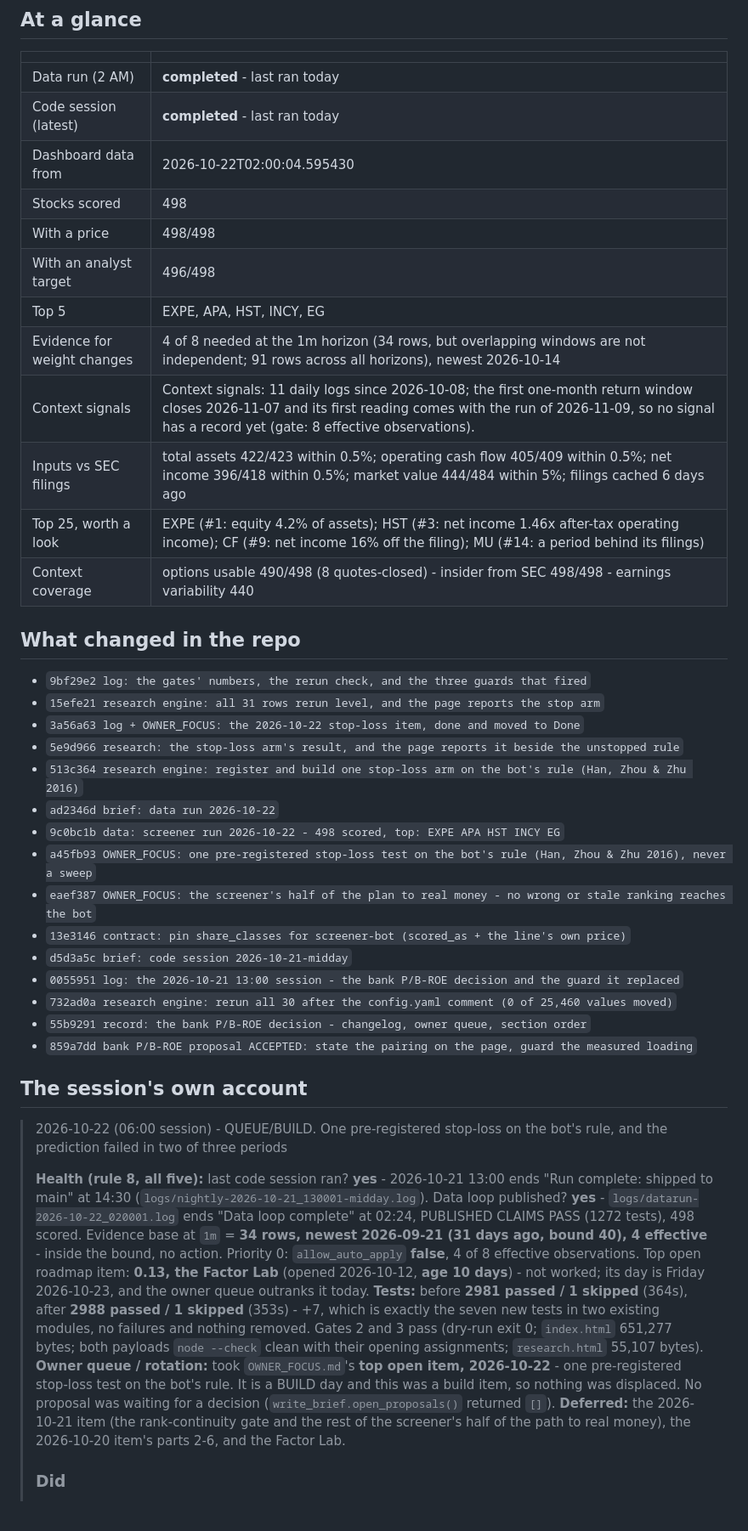
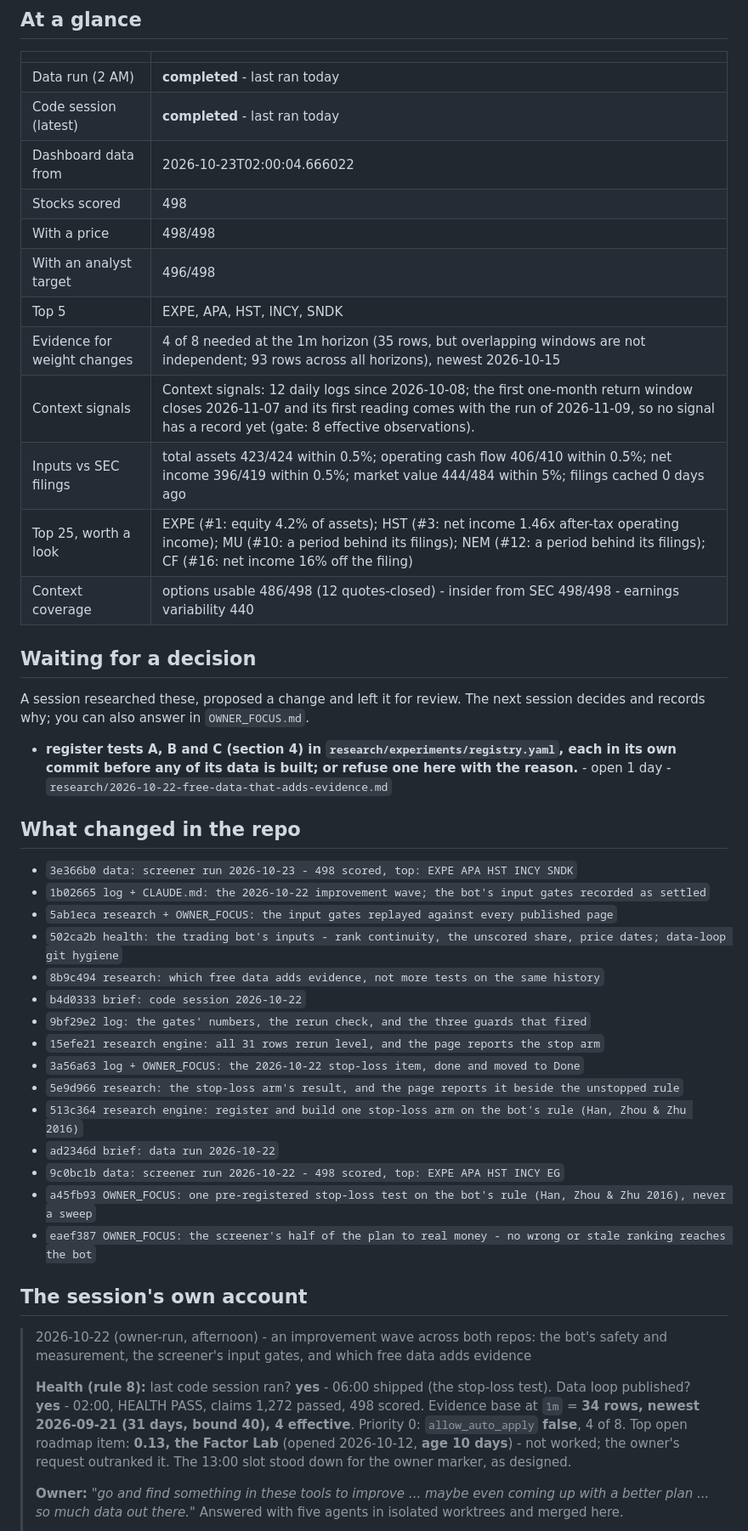
Before and after one commit to CalebSmit/screener-dashboard, a Markdown page: MORNING_BRIEF.md, the part around one of its changes. Shown at 85% size. GitHub-like rendering.

Commit message:
brief: data run 2026-10-23

```diff
--- a/MORNING_BRIEF.md
+++ b/MORNING_BRIEF.md
@@ -9,19 +9,32 @@ history is in `NIGHTLY_LOG.md`.
 |---|---|
 | Data run (2 AM) | **completed** - last ran today |
 | Code session (latest) | **completed** - last ran today |
-| Dashboard data from | 2026-10-22T02:00:04.595430 |
+| Dashboard data from | 2026-10-23T02:00:04.666022 |
 | Stocks scored | 498 |
 | With a price | 498/498 |
 | With an analyst target | 496/498 |
-| Top 5 | EXPE, APA, HST, INCY, EG |
-| Evidence for weight changes | 4 of 8 needed at the 1m horizon (34 rows, but overlapping windows are not independent; 91 rows across all horizons), newest 2026-10-14 |
-| Context signals | Context signals: 11 daily logs since 2026-10-08; the first one-month return window closes 2026-11-07 and its first reading comes with the run of 2026-11-09, so no signal has a record yet (gate: 8 effective observations). |
-| Inputs vs SEC filings | total assets 422/423 within 0.5%; operating cash flow 405/409 within 0.5%; net income 396/418 within 0.5%; market value 444/484 within 5%; filings cached 6 days ago |
-| Top 25, worth a look | EXPE (#1: equity 4.2% of assets); HST (#3: net income 1.46x after-tax operating income); CF (#9: net income 16% off the filing); MU (#14: a period behind its filings) |
-| Context coverage | options usable 490/498 (8 quotes-closed) - insider from SEC 498/498 - earnings variability 440 |
+| Top 5 | EXPE, APA, HST, INCY, SNDK |
+| Evidence for weight changes | 4 of 8 needed at the 1m horizon (35 rows, but overlapping windows are not independent; 93 rows across all horizons), newest 2026-10-15 |
+| Context signals | Context signals: 12 daily logs since 2026-10-08; the first one-month return window closes 2026-11-07 and its first reading comes with the run of 2026-11-09, so no signal has a record yet (gate: 8 effective observations). |
+| Inputs vs SEC filings | total assets 423/424 within 0.5%; operating cash flow 406/410 within 0.5%; net income 396/419 within 0.5%; market value 444/484 within 5%; filings cached 0 days ago |
+| Top 25, worth a look | EXPE (#1: equity 4.2% of assets); HST (#3: net income 1.46x after-tax operating income); MU (#10: a period behind its filings); NEM (#12: a period behind its filings); CF (#16: net income 16% off the filing) |
+| Context coverage | options usable 486/498 (12 quotes-closed) - insider from SEC 498/498 - earnings variability 440 |
+
+## Waiting for a decision
+
+A session researched these, proposed a change and left it for review. The next
+session decides and records why; you can also answer in `OWNER_FOCUS.md`.
+
+- **register tests A, B and C (section 4) in `research/experiments/registry.yaml`, each in its own commit before any of its data is built; or refuse one here with the reason.** - open 1 day - `research/2026-10-22-free-data-that-adds-evidence.md`
 
 ## What changed in the repo
 
+- `3e366b0 data: screener run 2026-10-23 - 498 scored, top: EXPE APA HST INCY SNDK`
+- `1b02665 log + CLAUDE.md: the 2026-10-22 improvement wave; the bot's input gates recorded as settled`
+- `5ab1eca research + OWNER_FOCUS: the input gates replayed against every published page`
+- `502ca2b health: the trading bot's inputs - rank continuity, the unscored share, price dates; data-loop git hygiene`
+- `8b9c494 research: which free data adds evidence, not more tests on the same history`
+- `b4d0333 brief: code session 2026-10-22`
 - `9bf29e2 log: the gates' numbers, the rerun check, and the three guards that fired`
 - `15efe21 research engine: all 31 rows rerun level, and the page reports the stop arm`
 - `3a56a63 log + OWNER_FOCUS: the 2026-10-22 stop-loss item, done and moved to Done`
@@ -31,33 +44,18 @@ history is in `NIGHTLY_LOG.md`.
 - `9c0bc1b data: screener run 2026-10-22 - 498 scored, top: EXPE APA HST INCY EG`
 - `a45fb93 OWNER_FOCUS: one pre-registered stop-loss test on the bot's rule (Han, Zhou & Zhu 2016), never a sweep`
 - `eaef387 OWNER_FOCUS: the screener's half of the plan to real money - no wrong or stale ranking reaches the bot`
-- `13e3146 contract: pin share_classes for screener-bot (scored_as + the line's own price)`
-- `d5d3a5c brief: code session 2026-10-21-midday`
-- `0055951 log: the 2026-10-21 13:00 session - the bank P/B-ROE decision and the guard it replaced`
-- `732ad0a research engine: rerun all 30 after the config.yaml comment (0 of 25,460 values moved)`
-- `55b9291 record: the bank P/B-ROE decision - changelog, owner queue, section order`
-- `859a7dd bank P/B-ROE proposal ACCEPTED: state the pairing on the page, guard the measured loading`
 
 ## The session's own account
 
-> 2026-10-22 (06:00 session) - QUEUE/BUILD. One pre-registered stop-loss on the bot's rule, and the prediction failed in two of three periods
+> 2026-10-22 (owner-run, afternoon) - an improvement wave across both repos: the bot's safety and measurement, the screener's input gates, and which free data adds evidence
 >
-> **Health (rule 8, all five):** last code session ran? **yes** - 2026-10-21 13:00 ends "Run complete:
-> shipped to main" at 14:30 (`logs/nightly-2026-10-21_130001-midday.log`). Data loop published?
-> **yes** - `logs/datarun-2026-10-22_020001.log` ends "Data loop complete" at 02:24, PUBLISHED CLAIMS
-> PASS (1272 tests), 498 scored. Evidence base at `1m` = **34 rows, newest 2026-09-21 (31 days ago,
-> bound 40), 4 effective** - inside the bound, no action. Priority 0: `allow_auto_apply` **false**,
-> 4 of 8 effective observations. Top open roadmap item: **0.13, the Factor Lab** (opened 2026-10-12,
-> **age 10 days**) - not worked; its day is Friday 2026-10-23, and the owner queue outranks it today.
-> **Tests:** before **2981 passed / 1 skipped** (364s), after **2988 passed / 1 skipped** (353s) -
-> +7, which is exactly the seven new tests in two existing modules, no failures and nothing removed.
-> Gates 2 and 3 pass (dry-run exit 0; `index.html` 651,277 bytes; both payloads `node --check` clean
-> with their opening assignments; `research.html` 55,107 bytes).
-> **Owner queue / rotation:** took `OWNER_FOCUS.md`'s **top open item, 2026-10-22** - one
-> pre-registered stop-loss test on the bot's rule. It is a BUILD day and this was a build item, so
-> nothing was displaced. No proposal was waiting for a decision (`write_brief.open_proposals()`
-> returned `[]`). **Deferred:** the 2026-10-21 item (the rank-continuity gate and the rest of the
-> screener's half of the path to real money), the 2026-10-20 item's parts 2-6, and the Factor Lab.
+> **Health (rule 8):** last code session ran? **yes** - 06:00 shipped (the stop-loss test). Data loop
+> published? **yes** - 02:00, HEALTH PASS, claims 1,272 passed, 498 scored. Evidence base at `1m` =
+> **34 rows, newest 2026-09-21 (31 days, bound 40), 4 effective**. Priority 0: `allow_auto_apply`
+> **false**, 4 of 8. Top open roadmap item: **0.13, the Factor Lab** (opened 2026-10-12, **age 10
+> days**) - not worked; the owner's request outranked it. The 13:00 slot stood down for the owner
+> marker, as designed.
 >
-> ### Did
+> **Owner:** *"go and find something in these tools to improve ... maybe even coming up with a better
+> plan ... so much data out there."* Answered with five agents in isolated worktrees and merged here.
 >
```
Also changed, not shown: other parts of MORNING_BRIEF.md (+24 -24 lines).
